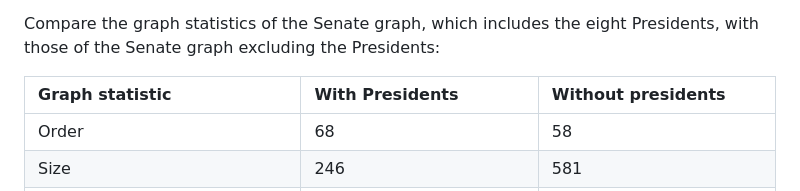
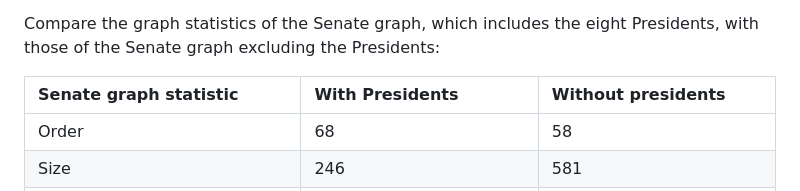
Before and after one commit to mamaOcoder/2024candidates_project, a Markdown page: docs/2_Graphs.md, the part around the change. Rendered like a GitHub page.

```diff
--- a/docs/2_Graphs.md
+++ b/docs/2_Graphs.md
@@ -27,7 +27,7 @@ The constructed graphs were visualized using Python library [Holoviews](https://
 
 Compare the graph statistics of the Senate graph, which includes the eight Presidents, with those of the Senate graph excluding the Presidents:
 
-| Graph statistic                         | With Presidents                    | Without presidents                 |
+| Senate graph statistic                         | With Presidents                    | Without presidents                 |
 |:----------------------------------------|:-----------------------------------|:-----------------------------------|
 | Order                                   | 68                                 | 58                                 |
 | Size                                    | 246                                | 581                                |
```
